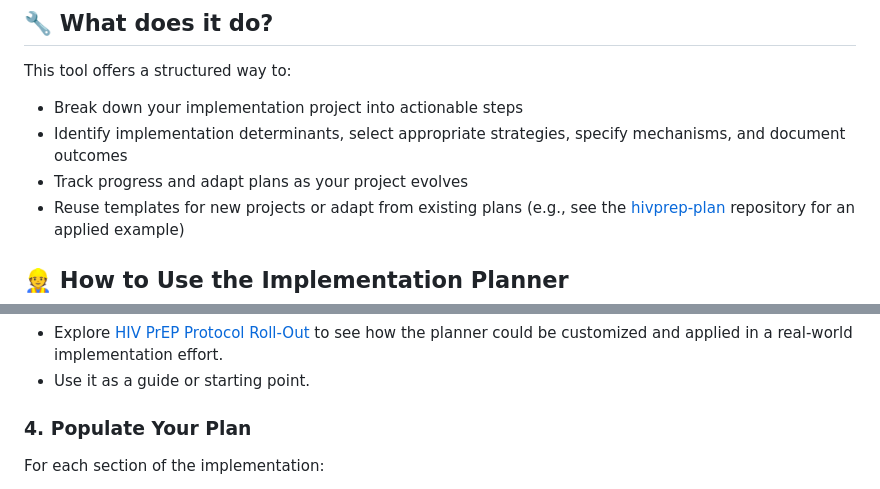
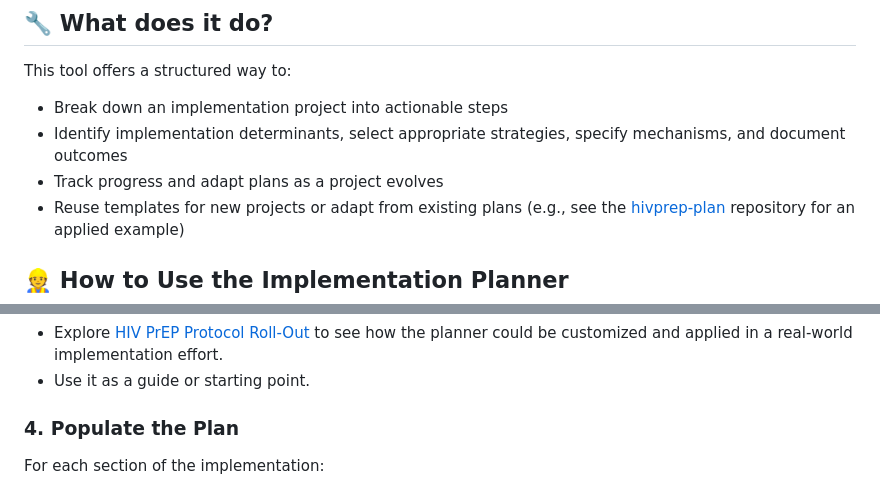
Before and after one commit to antonaca/implementation-planner, a Markdown page: README.md, 2 parts joined by grey strips. Drawn GitHub-style.

```diff
--- a/README.md
+++ b/README.md
@@ -12,9 +12,9 @@ This tool is designed for:
 ## 🔧 **What does it do?**
 
 This tool offers a structured way to:
-- Break down your implementation project into actionable steps
+- Break down an implementation project into actionable steps
 - Identify implementation determinants, select appropriate strategies, specify mechanisms, and document outcomes
-- Track progress and adapt plans as your project evolves
+- Track progress and adapt plans as a project evolves
 - Reuse templates for new projects or adapt from existing plans (e.g., see the [hivprep-plan](https://github.com/antonaca/hivprep-plan) repository for an applied example)
 
 ## 👷 **How to Use the Implementation Planner**
@@ -48,7 +48,7 @@ _Refer to an Example_
 - Explore [HIV PrEP Protocol Roll-Out](https://antonaca.github.io/hivprep-plan) to see how the planner could be customized and applied in a real-world implementation effort.
 - Use it as a guide or starting point.
 
-### 4. Populate Your Plan
+### 4. Populate the Plan
 
 For each section of the implementation:
 
```
